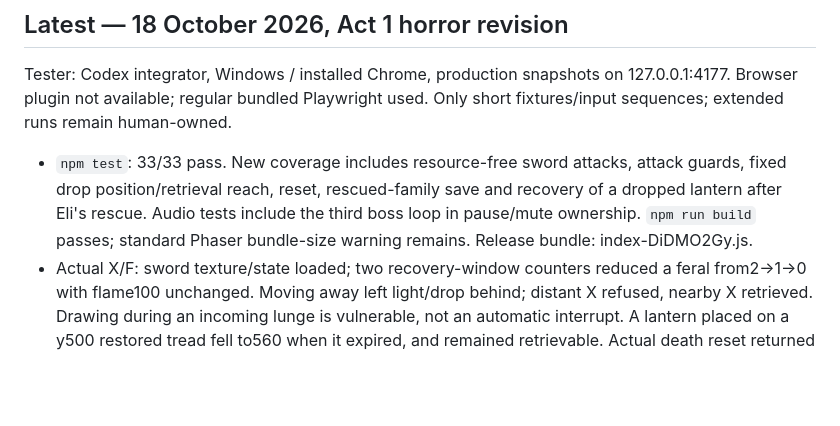
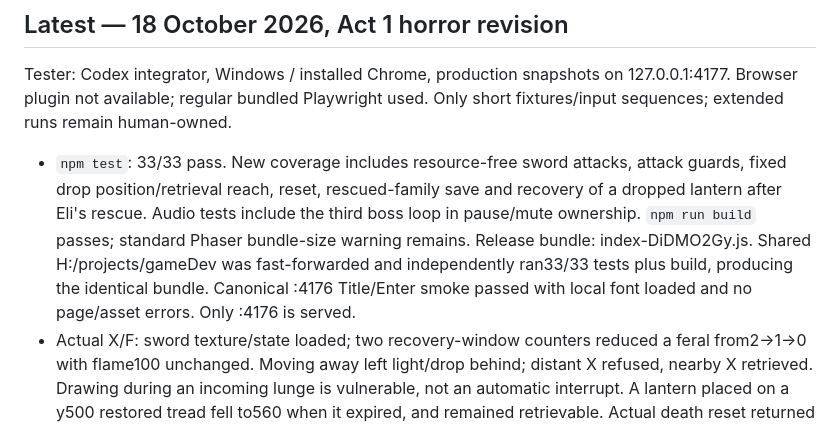
Before and after one commit to myCodeWorksSometimes/sunburn, a Markdown page: docs/competition/TEST-LOG.md, the part around the change. GitHub-like rendering; blank space fills up the shorter version.

Commit message:
Record shared horror build verification and frozen demo handoff

```diff
--- a/docs/competition/TEST-LOG.md
+++ b/docs/competition/TEST-LOG.md
@@ -11,6 +11,9 @@ Only short fixtures/input sequences; extended runs remain human-owned.
   and recovery of a dropped lantern after Eli's rescue. Audio tests include the
   third boss loop in pause/mute ownership. `npm run build` passes; standard
   Phaser bundle-size warning remains. Release bundle: index-DiDMO2Gy.js.
+  Shared H:/projects/gameDev was fast-forwarded and independently ran33/33 tests
+  plus build, producing the identical bundle. Canonical :4176 Title/Enter smoke
+  passed with local font loaded and no page/asset errors. Only :4176 is served.
 - Actual X/F: sword texture/state loaded; two recovery-window counters reduced a
   feral from2→1→0 with flame100 unchanged. Moving away left light/drop behind;
   distant X refused, nearby X retrieved. Drawing during an incoming lunge is
```
Also changed, not shown: WHAT_IS_CHANGED.md (+3 -0 lines), docs/competition/STATUS.md (+3 -0 lines).
